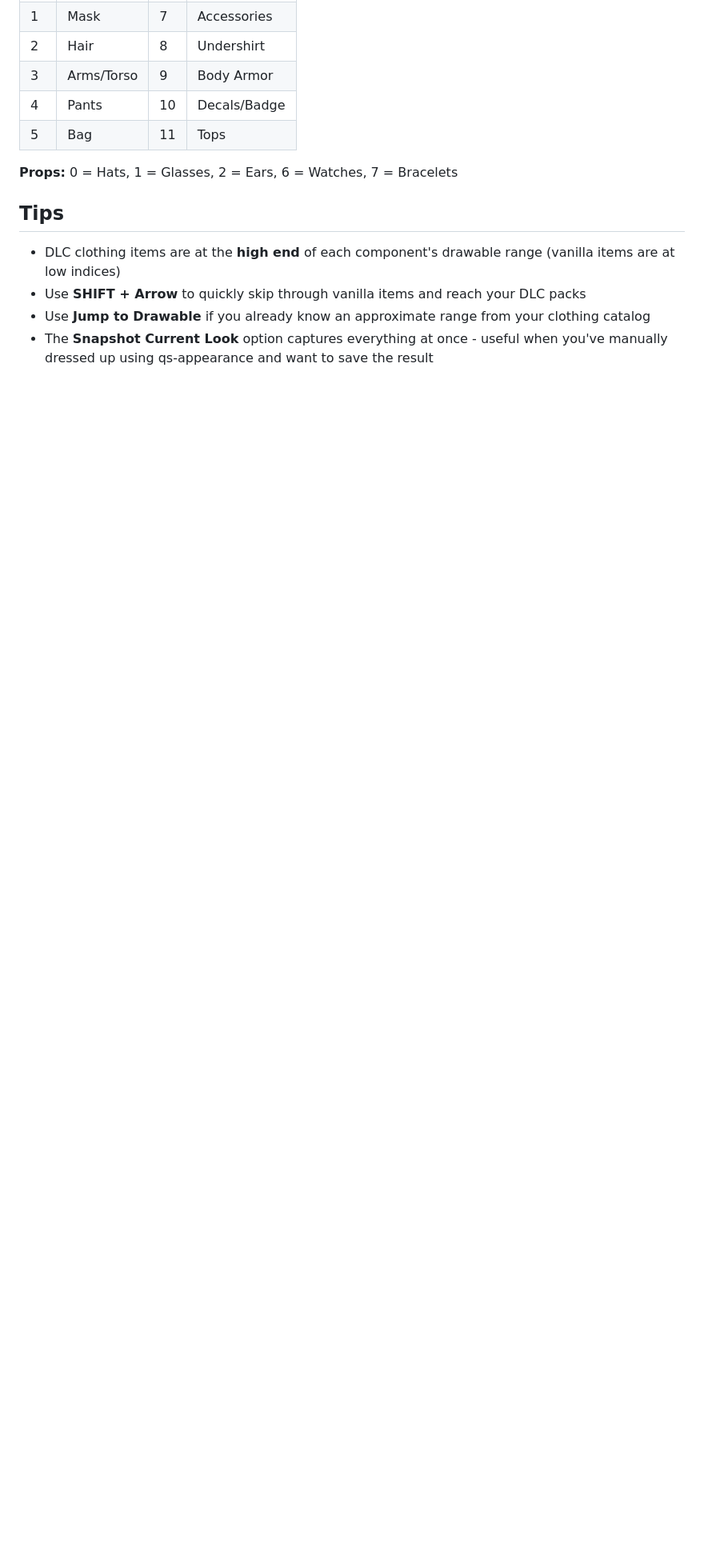
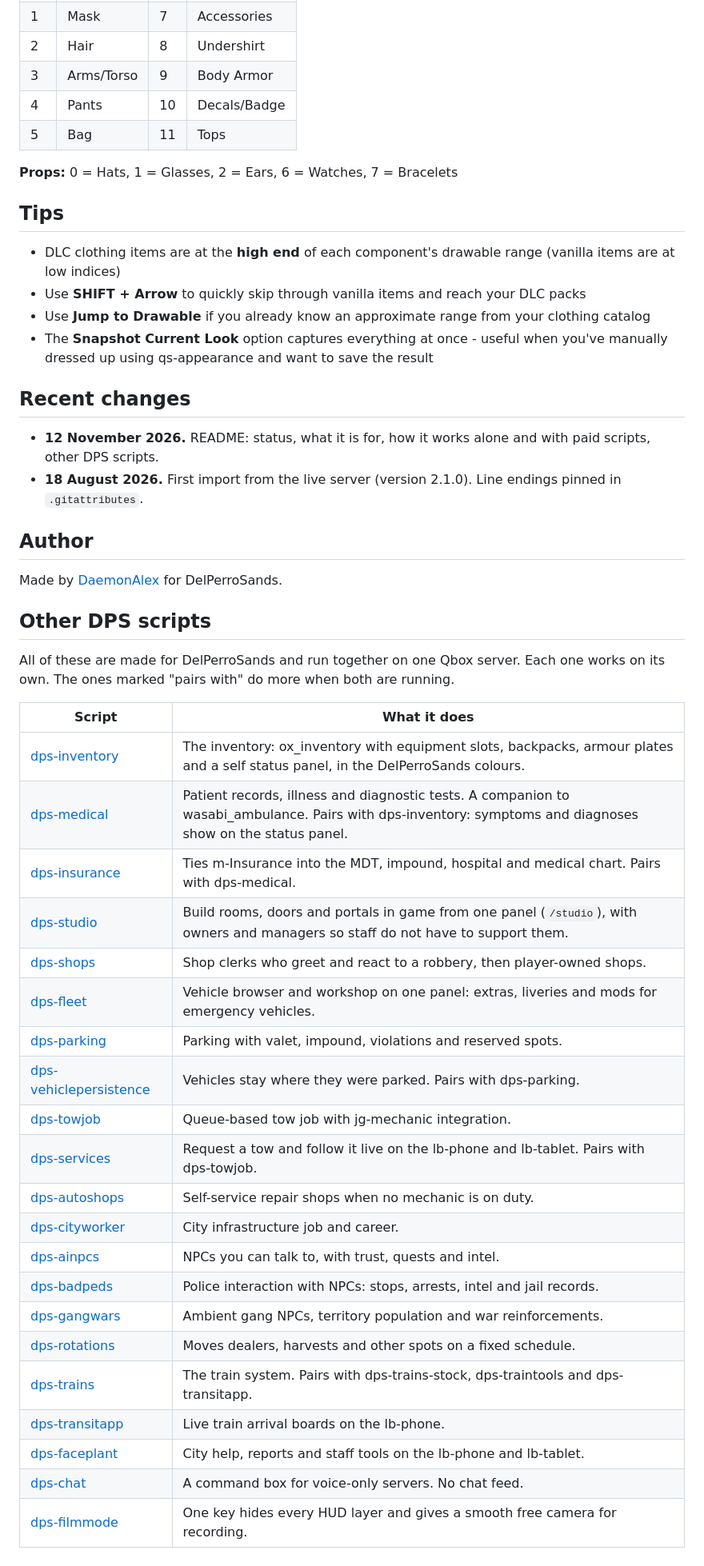
Before and after one commit to DaemonAlex/dps-clothingbrowser, a Markdown page: README.md, the part around one of its changes. Shown at 80% size. Drawn GitHub-style; blank space fills up the shorter version.

Commit message:
A fuller README
README: what it is for, how it works alone and with paid scripts, recent
changes, author, and the other DPS scripts.

```diff
--- a/README.md
+++ b/README.md
@@ -98,3 +131,41 @@ Exports are compatible with qs-appearance job outfits:
 - Use **SHIFT + Arrow** to quickly skip through vanilla items and reach your DLC packs
 - Use **Jump to Drawable** if you already know an approximate range from your clothing catalog
 - The **Snapshot Current Look** option captures everything at once - useful when you've manually dressed up using qs-appearance and want to save the result
+
+## Recent changes
+
+- **12 November 2026.** README: status, what it is for, how it works alone and with paid scripts, other DPS scripts.
+- **18 August 2026.** First import from the live server (version 2.1.0). Line endings pinned in `.gitattributes`.
+
+## Author
+
+Made by [DaemonAlex](https://github.com/DaemonAlex) for DelPerroSands.
+
+## Other DPS scripts
+
+All of these are made for DelPerroSands and run together on one Qbox server. Each one works on
+its own. The ones marked "pairs with" do more when both are running.
+
+| Script | What it does |
+|---|---|
+| [dps-inventory](https://github.com/DaemonAlex/dps-inventory) | The inventory: ox_inventory with equipment slots, backpacks, armour plates and a self status panel, in the DelPerroSands colours. |
+| [dps-medical](https://github.com/DaemonAlex/dps-medical) | Patient records, illness and diagnostic tests. A companion to wasabi_ambulance. Pairs with dps-inventory: symptoms and diagnoses show on the status panel. |
+| [dps-insurance](https://github.com/DaemonAlex/dps-insurance) | Ties m-Insurance into the MDT, impound, hospital and medical chart. Pairs with dps-medical. |
+| [dps-studio](https://github.com/DaemonAlex/dps-studio) | Build rooms, doors and portals in game from one panel (`/studio`), with owners and managers so staff do not have to support them. |
+| [dps-shops](https://github.com/DaemonAlex/dps-shops) | Shop clerks who greet and react to a robbery, then player-owned shops. |
+| [dps-fleet](https://github.com/DaemonAlex/dps-fleet) | Vehicle browser and workshop on one panel: extras, liveries and mods for emergency vehicles. |
+| [dps-parking](https://github.com/DaemonAlex/dps-parking) | Parking with valet, impound, violations and reserved spots. |
+| [dps-vehiclepersistence](https://github.com/DaemonAlex/dps-vehiclepersistence) | Vehicles stay where they were parked. Pairs with dps-parking. |
+| [dps-towjob](https://github.com/DaemonAlex/dps-towjob) | Queue-based tow job with jg-mechanic integration. |
+| [dps-services](https://github.com/DaemonAlex/dps-services) | Request a tow and follow it live on the lb-phone and lb-tablet. Pairs with dps-towjob. |
+| [dps-autoshops](https://github.com/DaemonAlex/dps-autoshops) | Self-service repair shops when no mechanic is on duty. |
+| [dps-cityworker](https://github.com/DaemonAlex/dps-cityworker) | City infrastructure job and career. |
+| [dps-ainpcs](https://github.com/DaemonAlex/dps-ainpcs) | NPCs you can talk to, with trust, quests and intel. |
+| [dps-badpeds](https://github.com/DaemonAlex/dps-badpeds) | Police interaction with NPCs: stops, arrests, intel and jail records. |
+| [dps-gangwars](https://github.com/DaemonAlex/dps-gangwars) | Ambient gang NPCs, territory population and war reinforcements. |
+| [dps-rotations](https://github.com/DaemonAlex/dps-rotations) | Moves dealers, harvests and other spots on a fixed schedule. |
+| [dps-trains](https://github.com/DaemonAlex/dps-trains) | The train system. Pairs with dps-trains-stock, dps-traintools and dps-transitapp. |
+| [dps-transitapp](https://github.com/DaemonAlex/dps-transitapp) | Live train arrival boards on the lb-phone. |
+| [dps-faceplant](https://github.com/DaemonAlex/dps-faceplant) | City help, reports and staff tools on the lb-phone and lb-tablet. |
+| [dps-chat](https://github.com/DaemonAlex/dps-chat) | A command box for voice-only servers. No chat feed. |
+| [dps-filmmode](https://github.com/DaemonAlex/dps-filmmode) | One key hides every HUD layer and gives a smooth free camera for recording. |
```
Also changed, not shown: other parts of README.md (+33 -0 lines).
